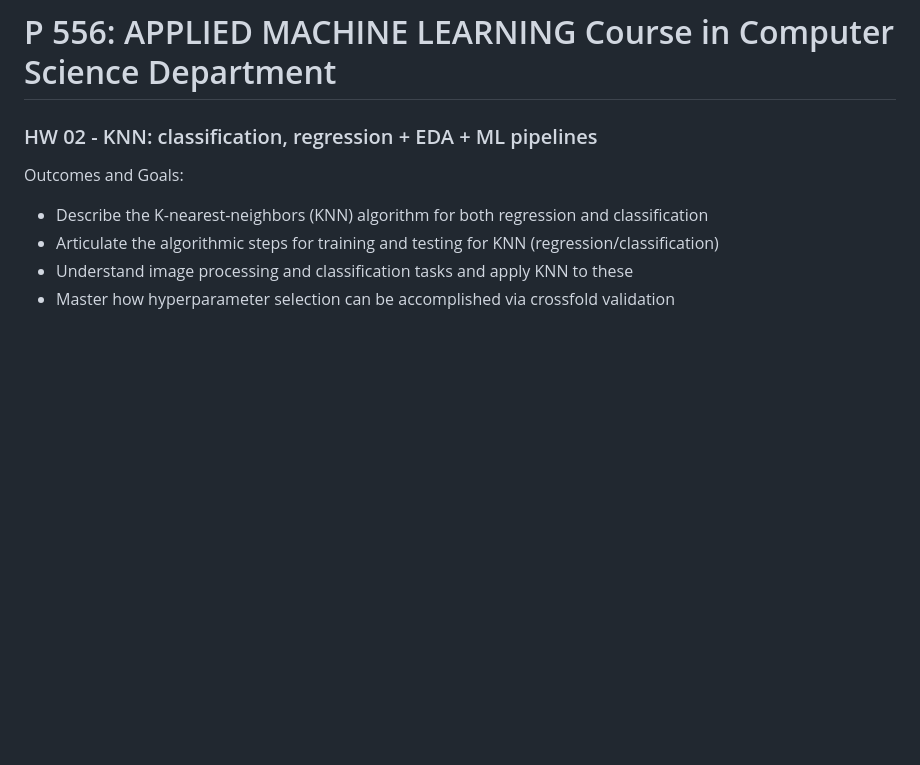
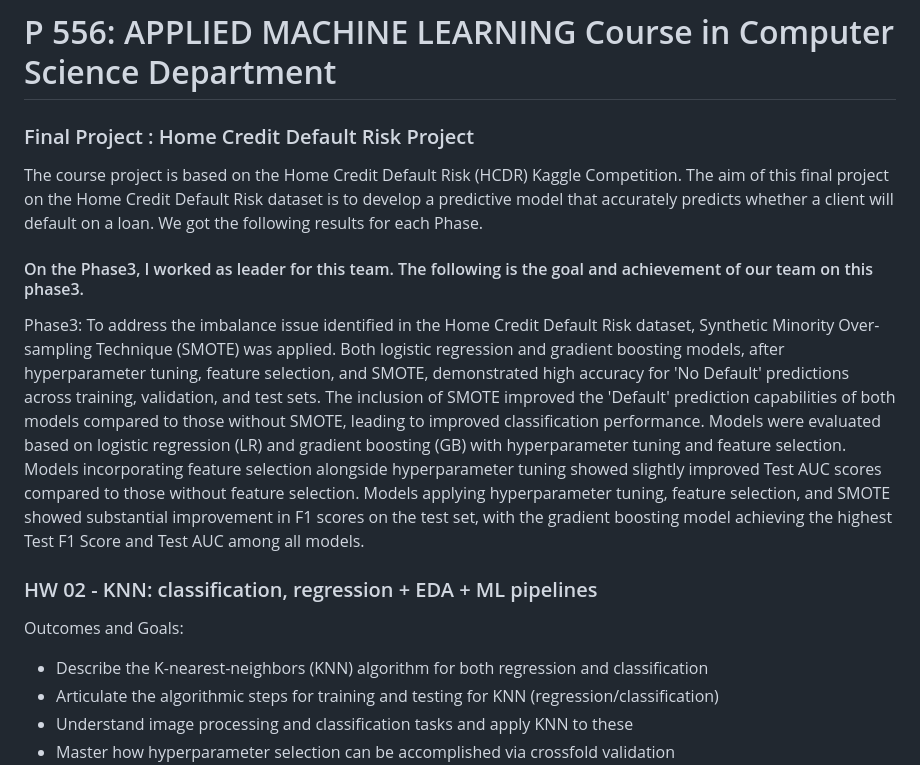
Before and after one commit to woooojng/Courses_of_University, a Markdown page: Applied_Maching_Learning/ReadMe.md, the part around the change. GitHub-like rendering; blank space fills up the shorter version.

```diff
--- a/Applied_Maching_Learning/ReadMe.md
+++ b/Applied_Maching_Learning/ReadMe.md
@@ -1,4 +1,11 @@
 # P 556: APPLIED MACHINE LEARNING Course in Computer Science Department
+
+### Final Project : Home Credit Default Risk Project
+The course project is based on the Home Credit Default Risk (HCDR) Kaggle Competition.
+The aim of this final project on the Home Credit Default Risk dataset is to develop a predictive model that accurately predicts whether a client will default on a loan. We got the following results for each Phase.
+
+#### On the Phase3, I worked as leader for this team. The following is the goal and achievement of our team on this phase3.
+Phase3: To address the imbalance issue identified in the Home Credit Default Risk dataset, Synthetic Minority Over-sampling Technique (SMOTE) was applied. Both logistic regression and gradient boosting models, after hyperparameter tuning, feature selection, and SMOTE, demonstrated high accuracy for 'No Default' predictions across training, validation, and test sets. The inclusion of SMOTE improved the 'Default' prediction capabilities of both models compared to those without SMOTE, leading to improved classification performance. Models were evaluated based on logistic regression (LR) and gradient boosting (GB) with hyperparameter tuning and feature selection. Models incorporating feature selection alongside hyperparameter tuning showed slightly improved Test AUC scores compared to those without feature selection. Models applying hyperparameter tuning, feature selection, and SMOTE showed substantial improvement in F1 scores on the test set, with the gradient boosting model achieving the highest Test F1 Score and Test AUC among all models.
 
 ### HW 02 - KNN: classification, regression + EDA + ML pipelines
 Outcomes and Goals:
```
